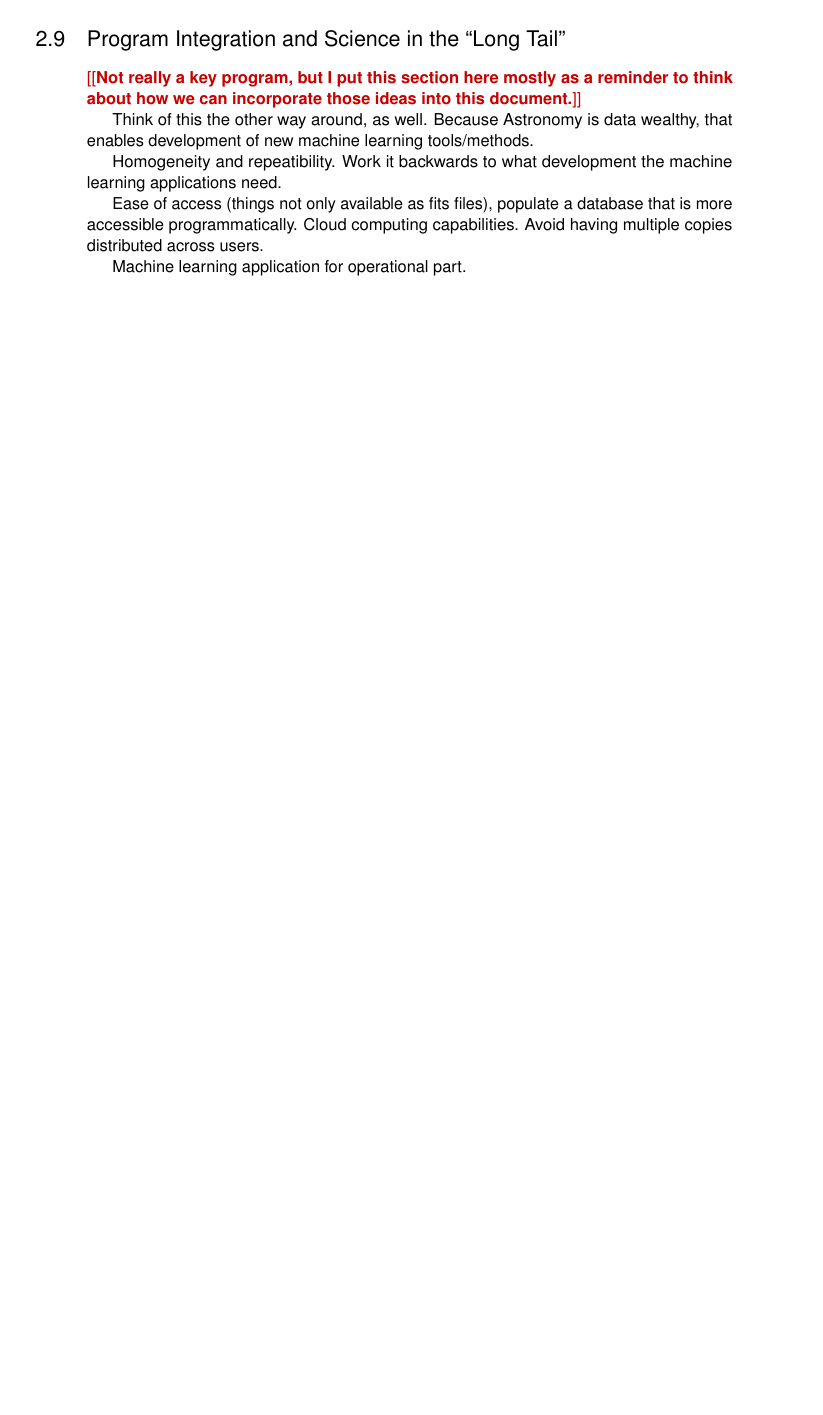
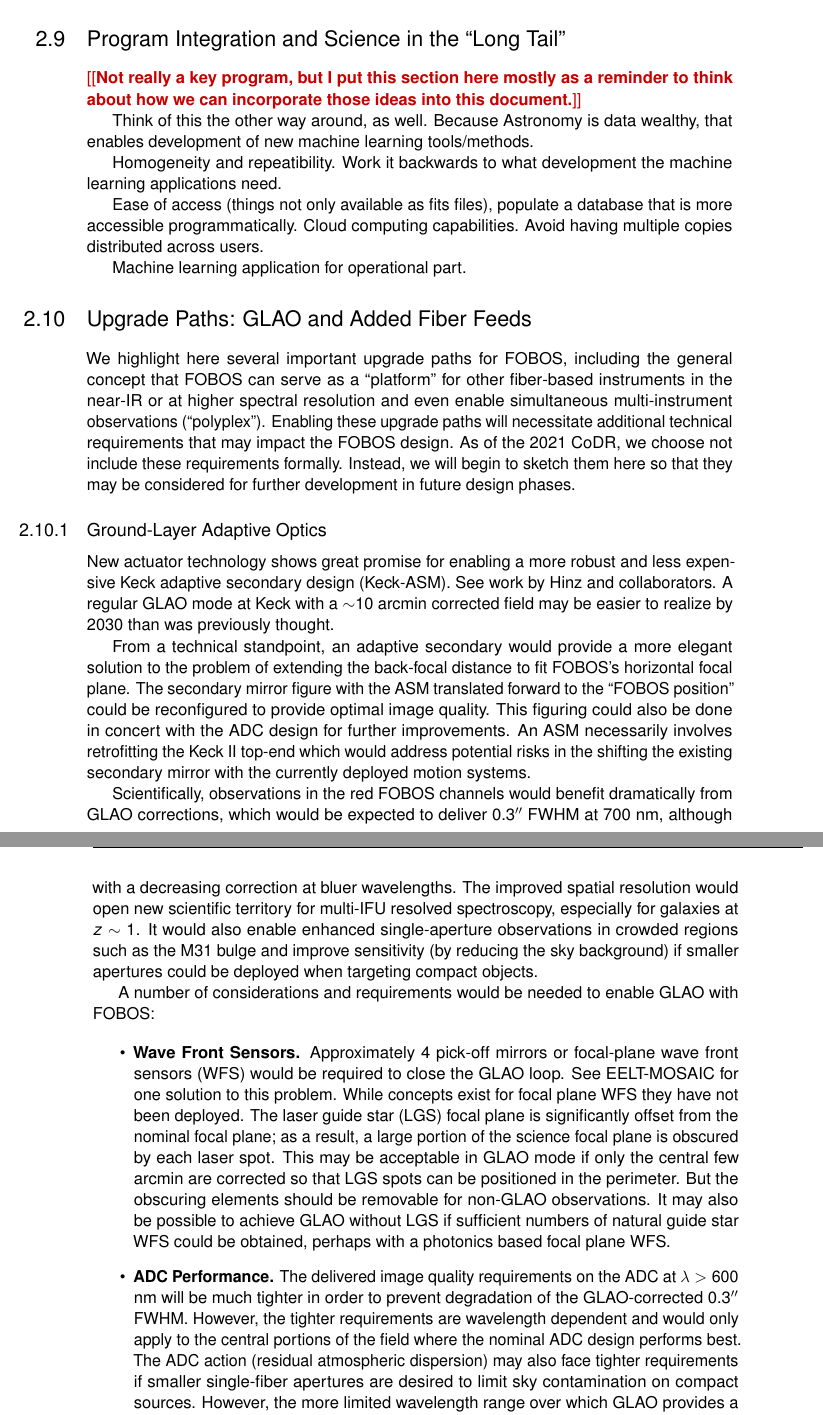
Before and after one commit to Keck-FOBOS/ScienceRequirements, a LaTeX thesis (fobos_srd.tex): part of page 28 of 36 before the commit and two parts of pages 28 and 29 of 37 after it, the two joined at a grey line, cut so that both start at the same text, the shorter picture padded with empty space. Compiled offline with pdfLaTeX.

Commit message:
Updates from Overleaf

```diff
--- a/fobos_srd.tex
+++ b/fobos_srd.tex
@@ -705,3 +705,22 @@ Ease of access (things not only available as fits files), populate a database th
 
 Machine learning application for operational part.
 
+\section{Upgrade Paths: GLAO and Added Fiber Feeds}
+
+We highlight here several important upgrade paths for FOBOS, including the general concept that FOBOS can serve as a ``platform'' for other fiber-based instruments in the near-IR or at higher spectral resolution and even enable simultaneous multi-instrument observations (``polyplex'').  Enabling these upgrade paths will necessitate additional technical requirements that may impact the FOBOS design.  As of the 2021 CoDR, we choose not include these requirements formally.  Instead, we will begin to sketch them here so that they may be considered for further development in future design phases.
+
+\subsection{Ground-Layer Adaptive Optics}
+
+New actuator technology shows great promise for enabling a more
+robust and less expensive Keck adaptive secondary design (Keck-ASM). See work by Hinz and collaborators.  A regular GLAO mode at Keck with a $\sim$10 arcmin corrected field may be easier to realize by 2030 than was previously thought.
+
+From a technical standpoint, an adaptive secondary would provide a more elegant solution to the problem of extending the back-focal distance to fit FOBOS's horizontal focal plane.  The secondary mirror figure with the ASM translated forward to the ``FOBOS position'' could be reconfigured to provide optimal image quality. This figuring could also be done in concert with the ADC design for further improvements.  An ASM necessarily involves retrofitting the Keck II top-end which would address potential risks in the shifting the existing secondary mirror with the currently deployed motion systems.
+
+Scientifically, observations in the red FOBOS channels would benefit dramatically from GLAO corrections, which would be expected to deliver 0.3\arcsec{} FWHM at 700 nm, although with a decreasing correction at bluer wavelengths.  The improved spatial resolution would open new scientific territory for multi-IFU resolved spectroscopy, especially for galaxies at $z \sim 1$.  It would also enable enhanced single-aperture observations in crowded regions such as the M31 bulge and improve sensitivity (by reducing the sky background) if smaller apertures could be deployed when targeting compact objects.
+
+A number of considerations and requirements would be needed to enable GLAO with FOBOS:
+
+\begin{itemize}
+\item \textbf{Wave Front Sensors.} Approximately 4 pick-off mirrors or focal-plane wave front sensors (WFS) would be required to close the GLAO loop.  See EELT-MOSAIC for one solution to this problem.  While concepts exist for focal plane WFS they have not been deployed.  The laser guide star (LGS) focal plane is significantly offset from the nominal focal plane; as a result, a large portion of the science focal plane is obscured by each laser spot.  This may be acceptable in GLAO mode if only the central few arcmin are corrected so that LGS spots can be positioned in the perimeter.  But the obscuring elements should be removable for non-GLAO observations.  It may also be possible to achieve GLAO without LGS if sufficient numbers of natural guide star WFS could be obtained, perhaps with a photonics based focal plane WFS.
+
+\item \textbf{ADC Performance.} The delivered image quality requirements on the ADC at $\lambda > 600$ nm will be much tighter in order to prevent degradation of the GLAO-corrected 0.3\arcsec{} FWHM.  However, the tighter requirements are wavelength dependent and would only apply to the central portions of the field where the nominal ADC design performs best.  The ADC action (residual atmospheric dispersion) may also face tighter requirements if smaller single-fiber apertures are desired to limit sky contamination on compact sources.  However, the more limited wavelength range over which GLAO provides a correction would make tighter ADC residual requirements easier to meet.  Note that atmospheric dispersion residuals can be corrected when using IFU observations.
@@ -708,3 +734,6 @@ Machine learning application for operational part.
+\end{itemize}
+
+
 \newpage
 
 
```
Also changed, not shown: fobos_srd.tex (7 more changed lines).
